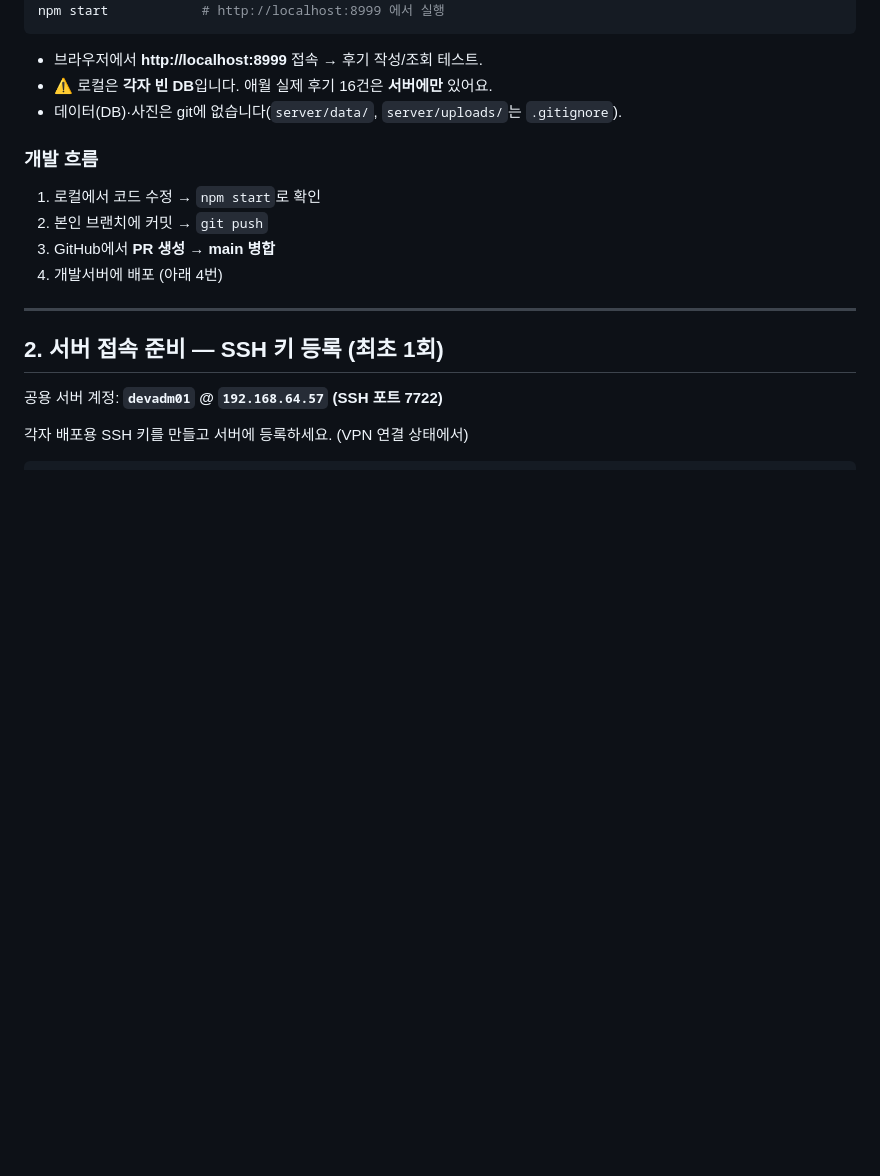
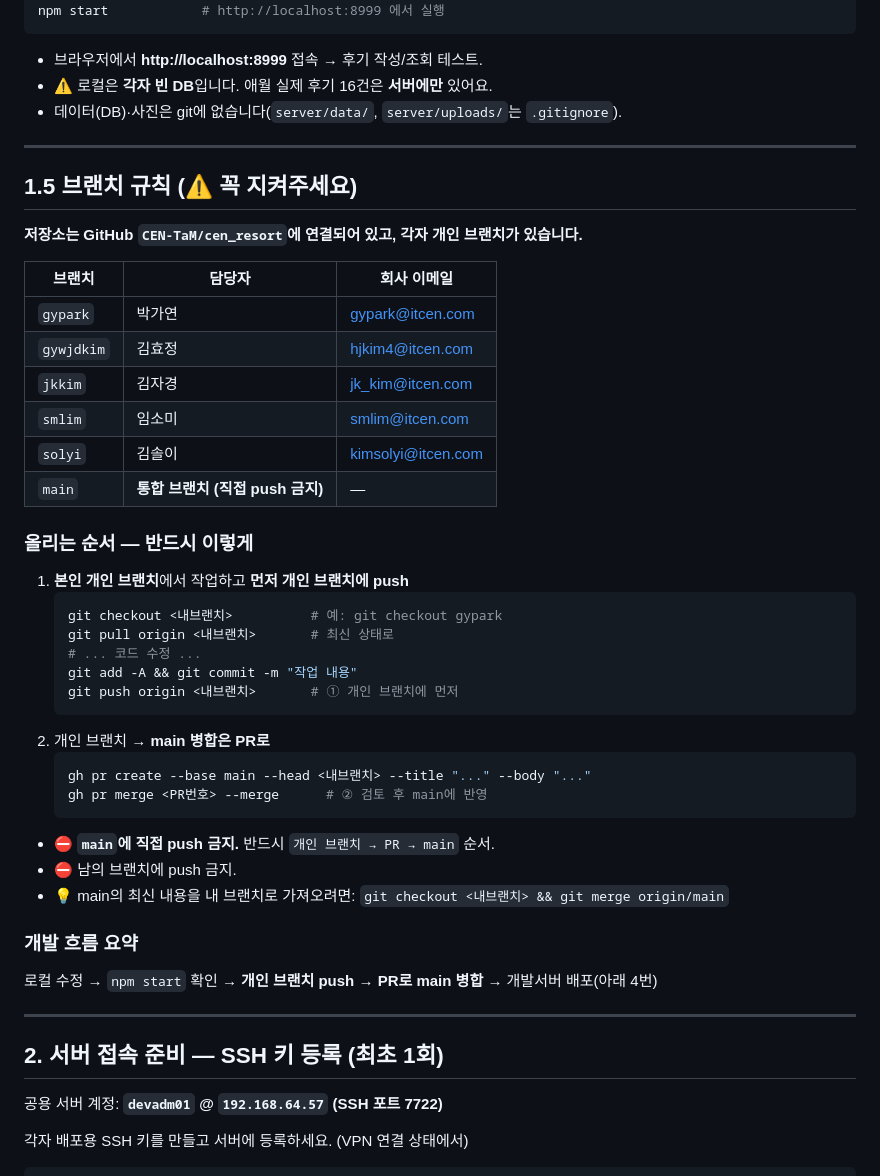
Before and after one commit to CEN-TaM/cen_resort, a Markdown page: TEAM_GUIDE.md, the part around the change. Rendered like a GitHub page; blank space fills up the shorter version.

Commit message:
TEAM_GUIDE에 브랜치 소유/워크플로우 추가
- 브랜치별 담당자 표(gypark/gywjdkim/jkkim/smlim/solyi)
- 개인 브랜치 먼저 push → PR로 main 병합 규칙, main 직접 push 금지

Co-Authored-By: Claude Opus 4.8 (1M context) <noreply@anthropic.com>

````diff
--- a/TEAM_GUIDE.md
+++ b/TEAM_GUIDE.md
@@ -29,11 +29,42 @@ npm start            # http://localhost:8999 에서 실행
 - ⚠️ 로컬은 **각자 빈 DB**입니다. 애월 실제 후기 16건은 **서버에만** 있어요.
 - 데이터(DB)·사진은 git에 없습니다(`server/data/`, `server/uploads/`는 `.gitignore`).
 
-### 개발 흐름
-1. 로컬에서 코드 수정 → `npm start`로 확인
-2. 본인 브랜치에 커밋 → `git push`
-3. GitHub에서 **PR 생성 → main 병합**
-4. 개발서버에 배포 (아래 4번)
+---
+
+## 1.5 브랜치 규칙 (⚠️ 꼭 지켜주세요)
+
+**저장소는 GitHub `CEN-TaM/cen_resort`에 연결되어 있고, 각자 개인 브랜치가 있습니다.**
+
+| 브랜치 | 담당자 | 회사 이메일 |
+|---|---|---|
+| `gypark` | 박가연 | gypark@itcen.com |
+| `gywjdkim` | 김효정 | hjkim4@itcen.com |
+| `jkkim` | 김자경 | jk_kim@itcen.com |
+| `smlim` | 임소미 | smlim@itcen.com |
+| `solyi` | 김솔이 | kimsolyi@itcen.com |
+| `main` | **통합 브랜치 (직접 push 금지)** | — |
+
+### 올리는 순서 — 반드시 이렇게
+1. **본인 개인 브랜치**에서 작업하고 **먼저 개인 브랜치에 push**
+   ```bash
+   git checkout <내브랜치>          # 예: git checkout gypark
+   git pull origin <내브랜치>       # 최신 상태로
+   # ... 코드 수정 ...
+   git add -A && git commit -m "작업 내용"
+   git push origin <내브랜치>       # ① 개인 브랜치에 먼저
+   ```
+2. 개인 브랜치 → **main 병합은 PR로**
+   ```bash
+   gh pr create --base main --head <내브랜치> --title "..." --body "..."
+   gh pr merge <PR번호> --merge      # ② 검토 후 main에 반영
+   ```
+
+- ⛔ **`main`에 직접 push 금지.** 반드시 `개인 브랜치 → PR → main` 순서.
+- ⛔ 남의 브랜치에 push 금지.
+- 💡 main의 최신 내용을 내 브랜치로 가져오려면: `git checkout <내브랜치> && git merge origin/main`
+
+### 개발 흐름 요약
+로컬 수정 → `npm start` 확인 → **개인 브랜치 push** → **PR로 main 병합** → 개발서버 배포(아래 4번)
 
 ---
 
````
